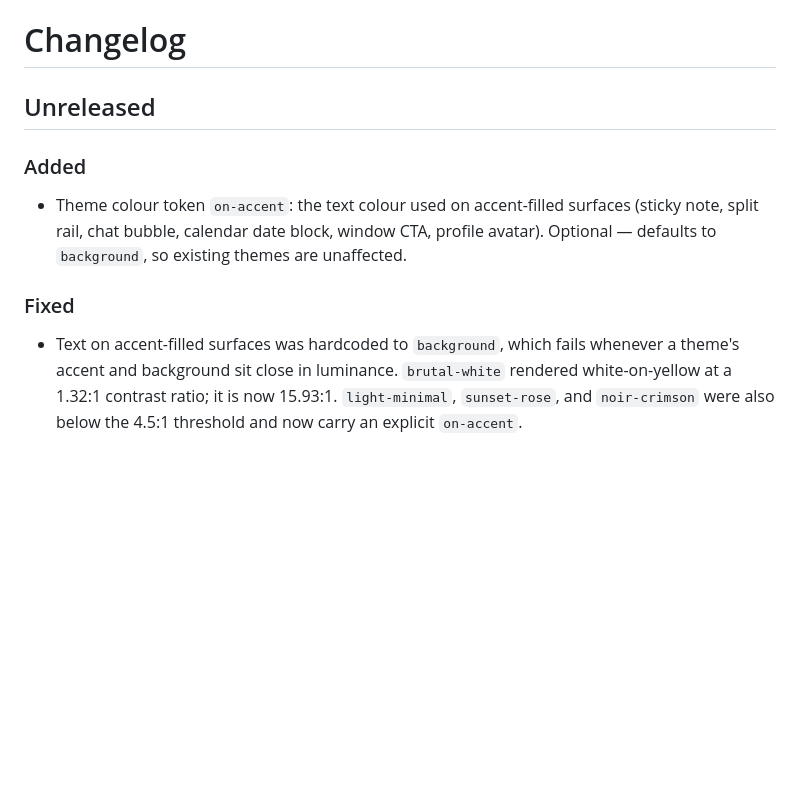
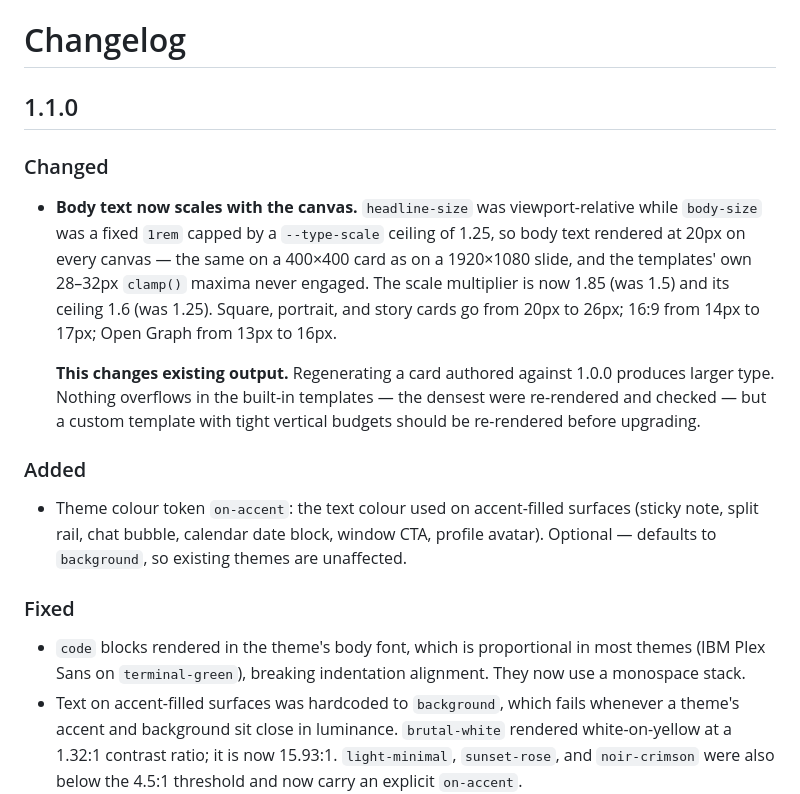
Before and after one commit to lordvins226/quoteforge, a Markdown page: CHANGELOG.md, the part around the change. Drawn GitHub-style; blank space fills up the shorter version.

Commit message:
docs(quoteforge[changelog]): add 1.1.0 section

```diff
--- a/CHANGELOG.md
+++ b/CHANGELOG.md
@@ -1,6 +1,18 @@
 # Changelog
 
-## Unreleased
+## 1.1.0
+
+### Changed
+- **Body text now scales with the canvas.** `headline-size` was viewport-relative while
+  `body-size` was a fixed `1rem` capped by a `--type-scale` ceiling of 1.25, so body text
+  rendered at 20px on every canvas — the same on a 400×400 card as on a 1920×1080 slide, and
+  the templates' own 28–32px `clamp()` maxima never engaged. The scale multiplier is now 1.85
+  (was 1.5) and its ceiling 1.6 (was 1.25). Square, portrait, and story cards go from 20px to
+  26px; 16:9 from 14px to 17px; Open Graph from 13px to 16px.
+
+  **This changes existing output.** Regenerating a card authored against 1.0.0 produces larger
+  type. Nothing overflows in the built-in templates — the densest were re-rendered and checked
+  — but a custom template with tight vertical budgets should be re-rendered before upgrading.
 
 ### Added
 - Theme colour token `on-accent`: the text colour used on accent-filled surfaces
@@ -8,6 +20,9 @@
   Optional — defaults to `background`, so existing themes are unaffected.
 
 ### Fixed
+- `code` blocks rendered in the theme's body font, which is proportional in most themes
+  (IBM Plex Sans on `terminal-green`), breaking indentation alignment. They now use a
+  monospace stack.
 - Text on accent-filled surfaces was hardcoded to `background`, which fails whenever a theme's
   accent and background sit close in luminance. `brutal-white` rendered white-on-yellow at a
   1.32:1 contrast ratio; it is now 15.93:1. `light-minimal`, `sunset-rose`, and `noir-crimson`
```
